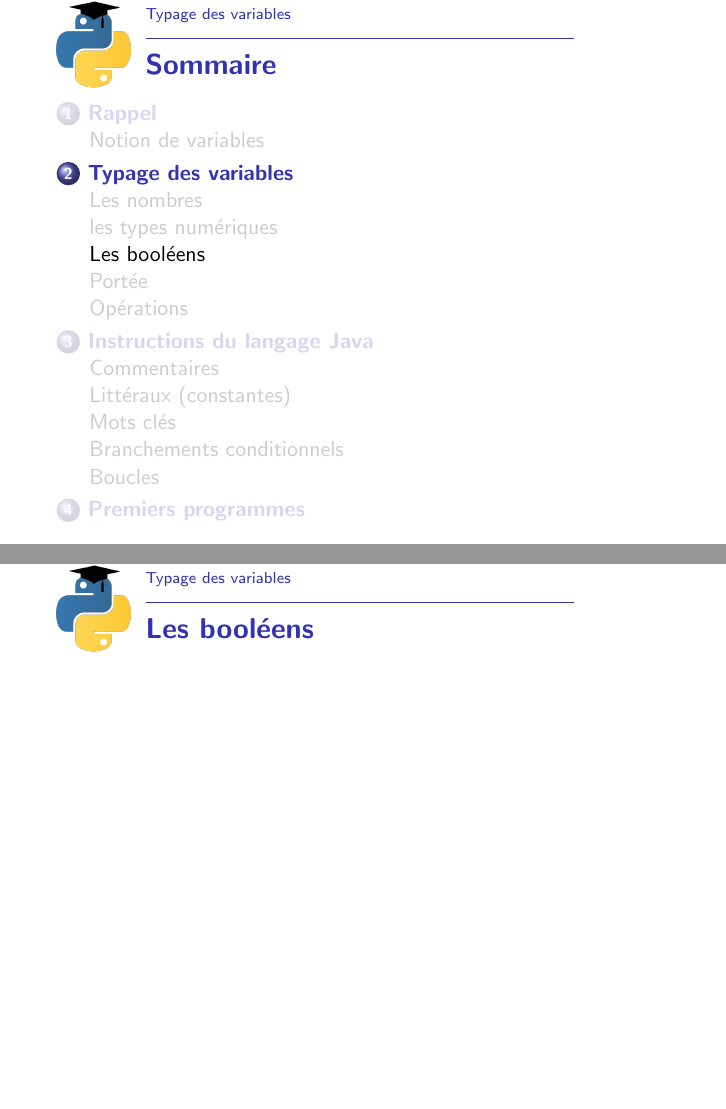
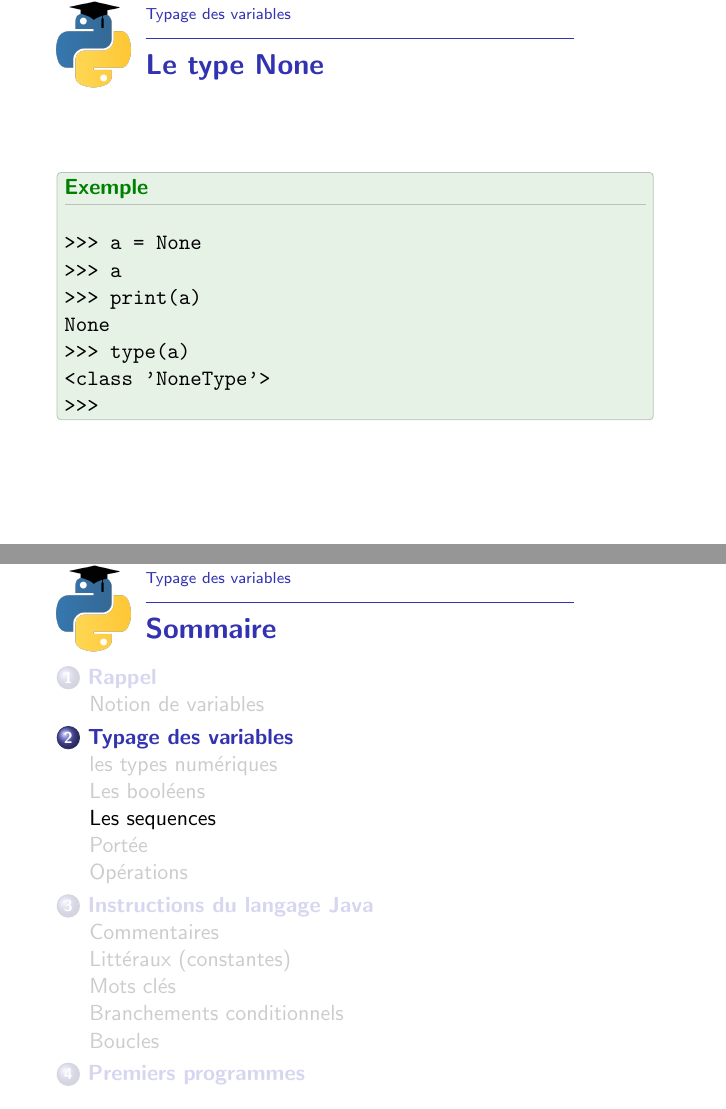
Before and after one commit to toumiab/Trans_python, LaTeX slides (Les_transparent/python02.tex, which reads Les_transparent/corps/syntaxe.tex): pages 24 and 25 of 113 before the commit and pages 29 and 32 of 121 after it, joined at a grey line. Compiled offline with pdfLaTeX; the source files are stored in an older character set and shown here as Unicode; a LaTeX package or settings file that is missing is left out.

Commit message:
ajout des types :numerique et None

```diff
--- a/Les_transparent/corps/syntaxe.tex
+++ b/Les_transparent/corps/syntaxe.tex
@@ -155,10 +154,67 @@
 
 	  }
 \end{itemize}
+\end{frame}
+\begin{frame}
+\frametitle{Le type None}
+\only<1-5>{
+\begin{remarque}[type \texttt{NoneType}]
+\begin{itemize}
+	\item <1-5>\emph{None} est un objet particulier signifiant \textsl{rien} ou \textsl{nul}, dépourvu de valeur.
+	\item <2-5>C'est un objet unique utilisable à n'importe quel endroit de programme
+	\item <3-5>Utilisé pour indiquer qu'un identifiant (variable) n'a pas de valeur
+	\item <4-5>Un fonction qui ne renvoie pas explicitement une valeur, renvoie \texttt{None}
+	\item <5>En mode interactif, l'affichage d'une variable (sans passer par \emph{print()}) qui vaut \textit{None} ne donne rien.
+\end{itemize}
+\end{remarque}
+}
+
+\begin{exemple}
+\only<6>{
+	\begin{semiverbatim}
+
+		>>> a = None
+
+		>>> a
+
+		>>> ~~~~~~\# Rien ne s'affiche
 
 
 
+
+
+\end{semiverbatim}
+}
+\only<7>{
+\begin{semiverbatim}
+
+		>>> a = None
+
+		>>> a
+
+		>>> print(a)
+
+		None
+
+		>>> type(a)
+
+		<class 'NoneType'>
+
+		>>>
+\end{semiverbatim}
+}
+
+
+
+
+\end{exemple}
+
 \end{frame}
+
+
+
+
+
 
 \subsection{Les booléens}
 
@@ -170,6 +226,14 @@
 \end{frame}
 
 
+\subsection{Les sequences}
+
+\begin{frame}
+\frametitle{Les séquences}
+
+
+
+\end{frame}
 
 
 \subsection{Portée}
```
Also changed, not shown: Les_transparent/corps/syntaxe.tex (1 more changed lines).
